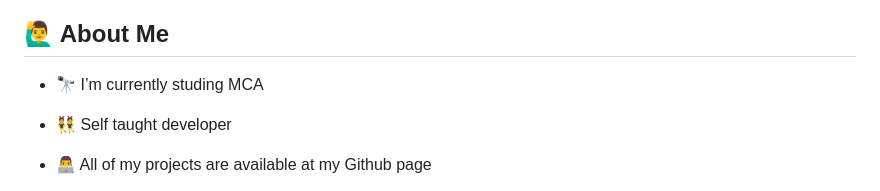
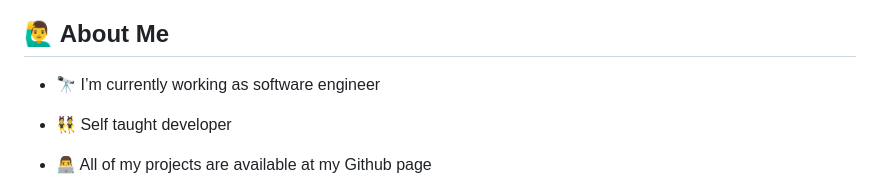
Before and after one commit to Febin-T-Rajeev/Febin-T-Rajeev, a Markdown page: README.md, the part around one of its changes. GitHub-like rendering.

```diff
--- a/README.md
+++ b/README.md
@@ -6,7 +6,7 @@
 
 ## 🙋‍♂️ About Me
 
-- 🔭 I’m currently studing MCA
+- 🔭 I’m currently working as software engineer
 
 - 👯 Self taught developer
 
```
Also changed, not shown: other parts of README.md (+2 -8 lines).
